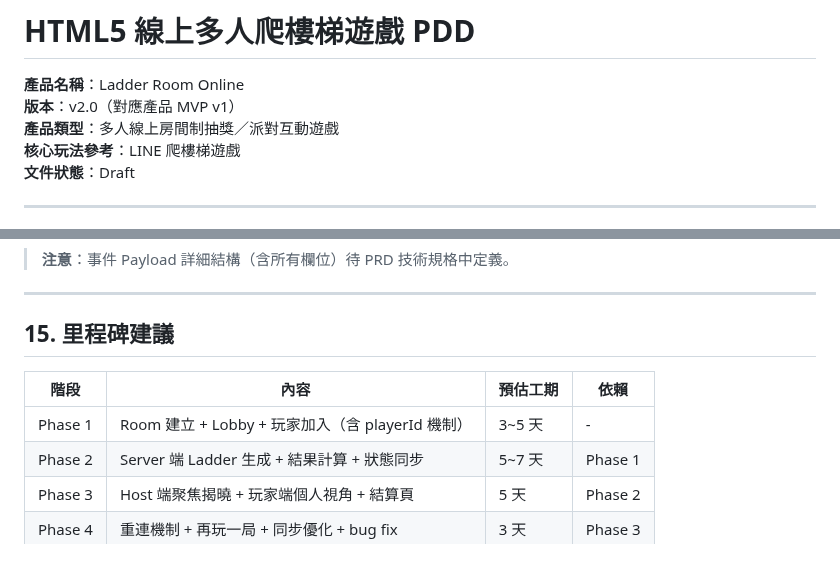
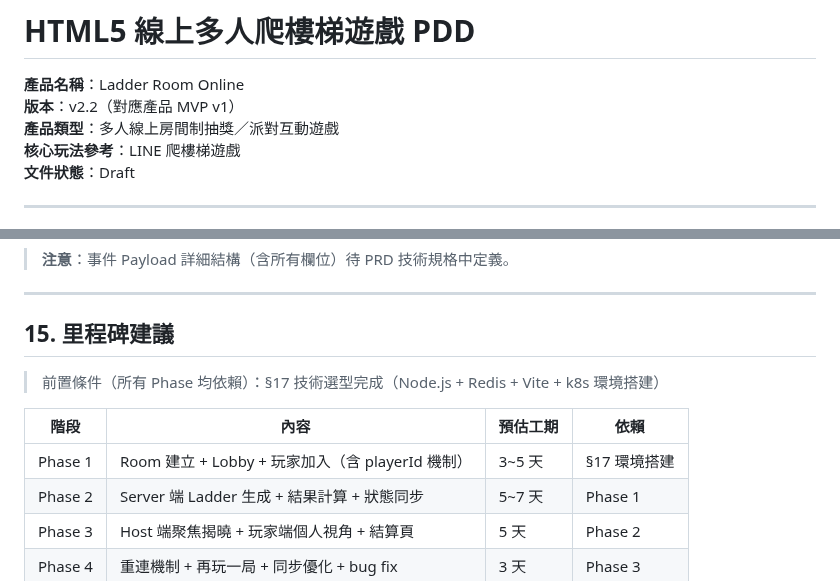
Before and after one commit to ibalasite/climb_stairs, a Markdown page: docs/PDD.md, 2 parts joined by grey strips. Drawn GitHub-style; blank space fills up the shorter version.

Commit message:
docs(devsop)[STEP-01]: Round 2 — PDD Review fix
Findings (2 MEDIUM, Round 2):
- MEDIUM: Header 版本 (v2.0) inconsistent with footer 文件版本 (v2.2) after Round 1 changes
- MEDIUM: §15 里程碑 Phase 1 dependency listed as "-" but all phases now depend on §17 tech stack (Redis/k8s setup)

Fixes applied:
- Update header 版本 field from v2.0 to v2.2 to match footer
- Add §17 prerequisite note above milestone table; update Phase 1 dependency to "§17 環境搭建"

```diff
--- a/docs/PDD.md
+++ b/docs/PDD.md
@@ -1,7 +1,7 @@
 # HTML5 線上多人爬樓梯遊戲 PDD
 
 **產品名稱**：Ladder Room Online
-**版本**：v2.0（對應產品 MVP v1）
+**版本**：v2.2（對應產品 MVP v1）
 **產品類型**：多人線上房間制抽獎／派對互動遊戲
 **核心玩法參考**：LINE 爬樓梯遊戲
 **文件狀態**：Draft
@@ -687,9 +687,11 @@ Server 回應錯誤碼（HTTP 或 WebSocket response）：
 
 ## 15. 里程碑建議
 
+> 前置條件（所有 Phase 均依賴）：§17 技術選型完成（Node.js + Redis + Vite + k8s 環境搭建）
+
 | 階段 | 內容 | 預估工期 | 依賴 |
 |------|------|----------|------|
-| Phase 1 | Room 建立 + Lobby + 玩家加入（含 playerId 機制） | 3~5 天 | - |
+| Phase 1 | Room 建立 + Lobby + 玩家加入（含 playerId 機制） | 3~5 天 | §17 環境搭建 |
 | Phase 2 | Server 端 Ladder 生成 + 結果計算 + 狀態同步 | 5~7 天 | Phase 1 |
 | Phase 3 | Host 端聚焦揭曉 + 玩家端個人視角 + 結算頁 | 5 天 | Phase 2 |
 | Phase 4 | 重連機制 + 再玩一局 + 同步優化 + bug fix | 3 天 | Phase 3 |
```
